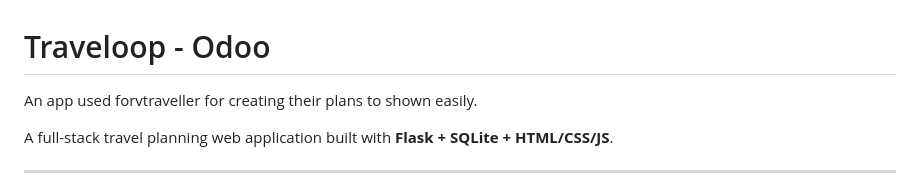
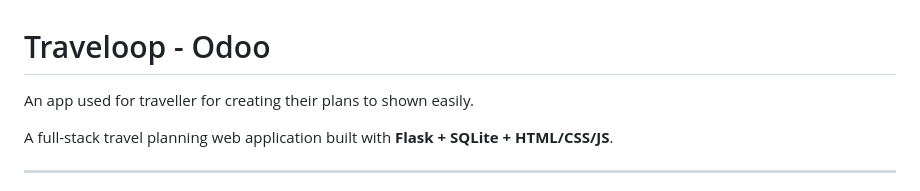
Before and after one commit to dhanraj10-hub/Traveloop---Odoo, a Markdown page: README.md, the part around the change. GitHub-like rendering.

```diff
--- a/README.md
+++ b/README.md
@@ -1,5 +1,5 @@
 # Traveloop - Odoo
-An app used forvtraveller for creating their plans to shown easily.
+An app used for traveller for creating their plans to shown easily.
 
 A full-stack travel planning web application built with **Flask + SQLite + HTML/CSS/JS**.
 
```
